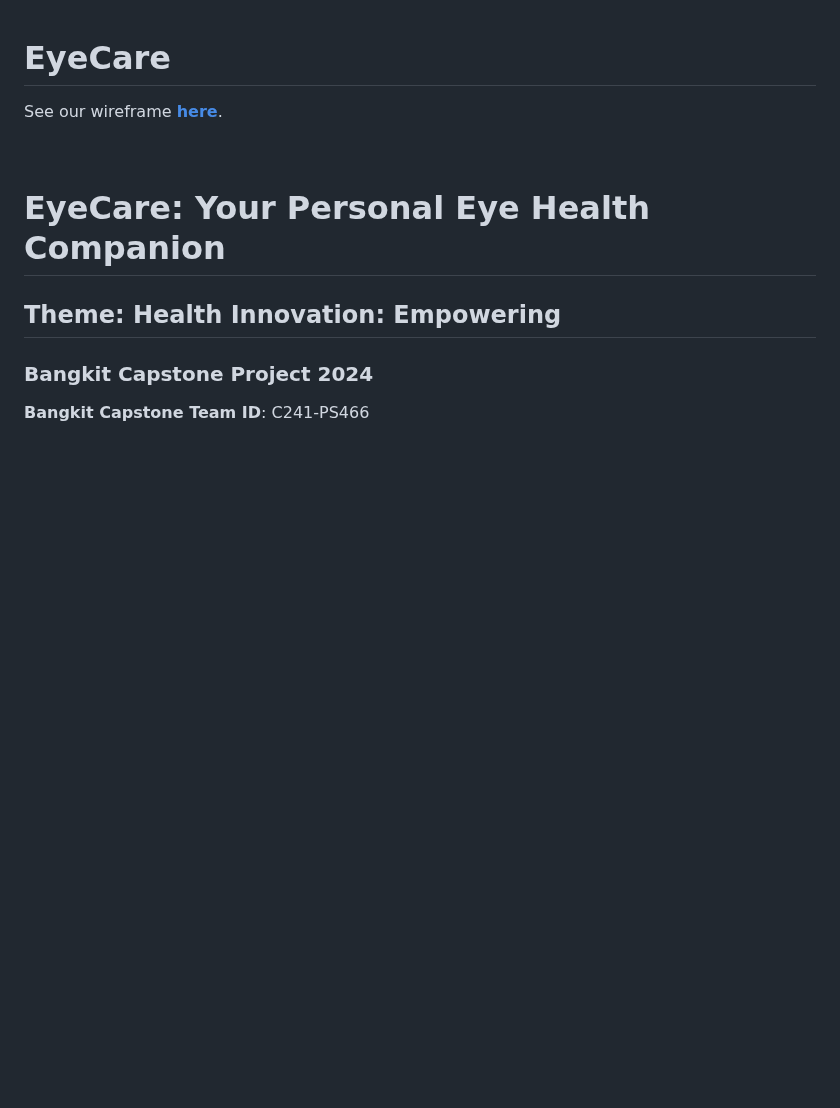
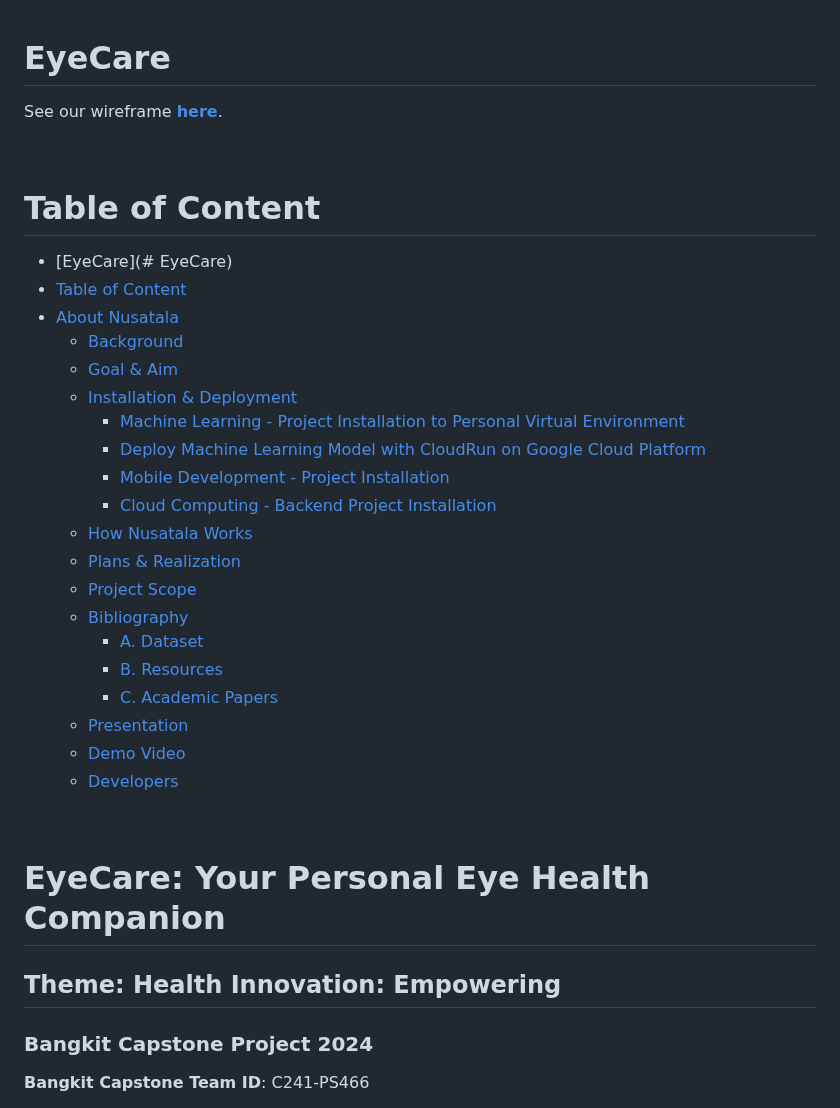
Before and after one commit to rangsikayana/eyecare-app, a Markdown page: README.md, the part around the change. Rendered like a GitHub page; blank space fills up the shorter version.

```diff
--- a/README.md
+++ b/README.md
@@ -1,5 +1,30 @@
 # EyeCare
 See our wireframe <a href="https://www.figma.com/design/7yjvxqIIuj6zPrNkRZCxlJ/EyeCare-app?node-id=54795-2155&t=nxWxPQLLyFMWEk9I-0" title="Figma" target="_blank"><b>here</b></a>.
+
+<br>
+
+# Table of Content
+
+- [EyeCare](# EyeCare)
+- [Table of Content](#table-of-content)
+- [About Nusatala](#about-nusatala)
+  - [Background](#background)
+  - [Goal \& Aim](#goal--aim)
+  - [Installation \& Deployment](#installation--deployment)
+    - [Machine Learning - Project Installation to Personal Virtual Environment](#machine-learning---project-installation-to-personal-virtual-environment)
+    - [Deploy Machine Learning Model with CloudRun on Google Cloud Platform](#deploy-machine-learning-model-with-cloudrun-on-google-cloud-platform)
+    - [Mobile Development - Project Installation](#mobile-development---project-installation)
+    - [Cloud Computing - Backend Project Installation](#cloud-computing---backend-project-installation)
+  - [How Nusatala Works](#how-nusatala-works)
+  - [Plans \& Realization](#plans--realization)
+  - [Project Scope](#how-nusatala-works)
+  - [Bibliography](#bibliography)
+    - [A. Dataset](#a-dataset)
+    - [B. Resources](#b-resources)
+    - [C. Academic Papers](#c-academic-papers)
+  - [Presentation](#presentation)
+  - [Demo Video](#demo-video)
+  - [Developers](#developers)
 
 <br>
 
```
